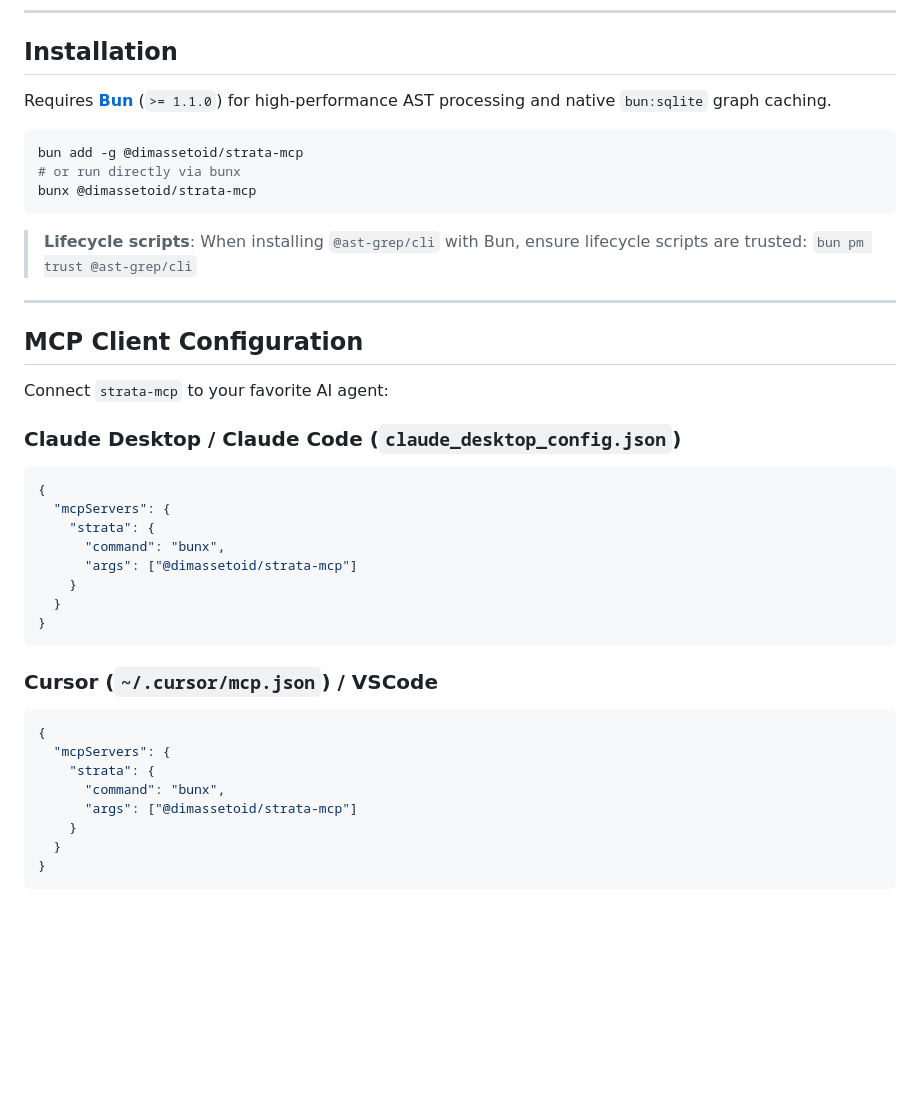
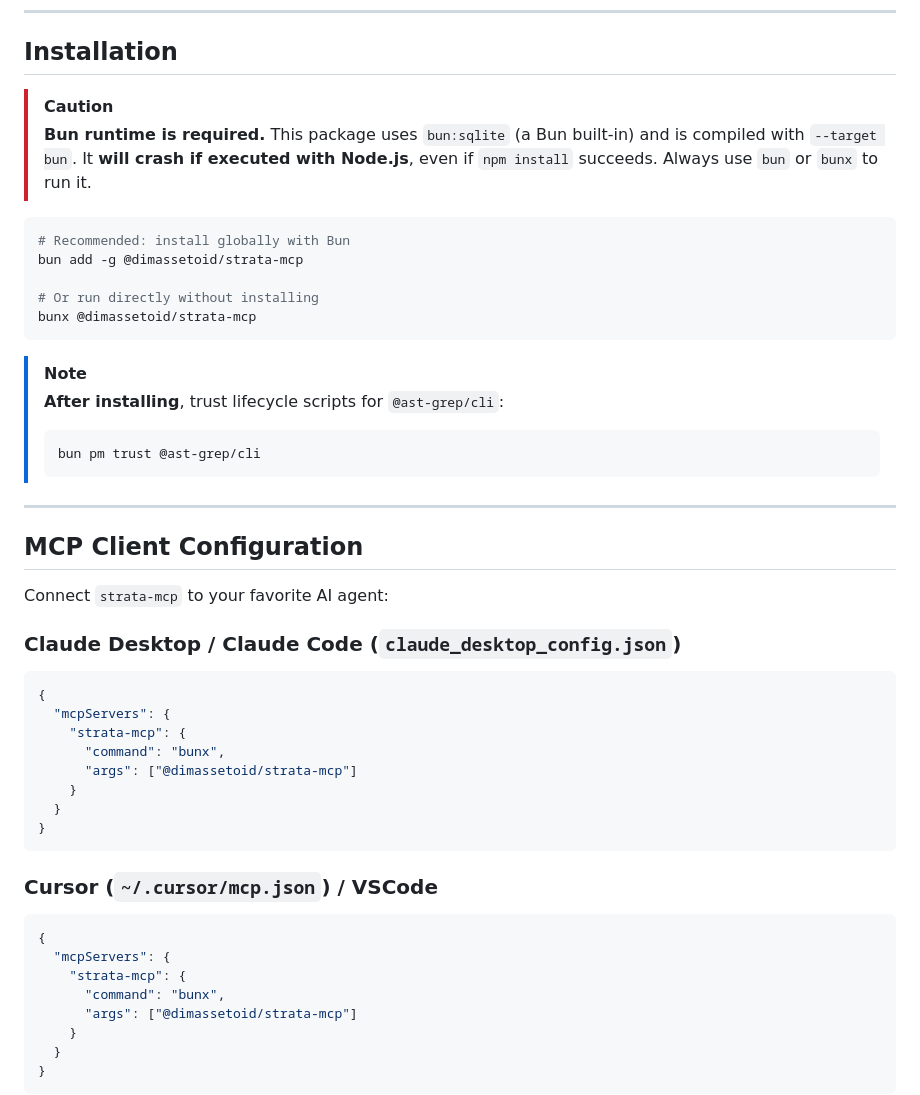
Before and after one commit to Shironim/strata-mcp, a Markdown page: README.md, the part around one of its changes. GitHub-like rendering; blank space fills up the shorter version.

````diff
--- a/README.md
+++ b/README.md
@@ -55,16 +55,22 @@ Existing AST tools like [ast-grep](https://ast-grep.github.io) are powerful for
 
 ## Installation
 
-Requires **[Bun](https://bun.sh)** (`>= 1.1.0`) for high-performance AST processing and native `bun:sqlite` graph caching.
+> [!CAUTION]
+> **Bun runtime is required.** This package uses `bun:sqlite` (a Bun built-in) and is compiled with `--target bun`. It **will crash if executed with Node.js**, even if `npm install` succeeds. Always use `bun` or `bunx` to run it.
 
 ```bash
+# Recommended: install globally with Bun
 bun add -g @dimassetoid/strata-mcp
-# or run directly via bunx
+
+# Or run directly without installing
 bunx @dimassetoid/strata-mcp
 ```
 
-> **Lifecycle scripts**: When installing `@ast-grep/cli` with Bun, ensure lifecycle scripts are trusted:
-> `bun pm trust @ast-grep/cli`
+> [!NOTE]
+> **After installing**, trust lifecycle scripts for `@ast-grep/cli`:
+> ```bash
+> bun pm trust @ast-grep/cli
+> ```
 
 ---
 
@@ -76,7 +82,7 @@ Connect `strata-mcp` to your favorite AI agent:
 ```json
 {
   "mcpServers": {
-    "strata": {
+    "strata-mcp": {
       "command": "bunx",
       "args": ["@dimassetoid/strata-mcp"]
     }
@@ -88,7 +94,7 @@ Connect `strata-mcp` to your favorite AI agent:
 ```json
 {
   "mcpServers": {
-    "strata": {
+    "strata-mcp": {
       "command": "bunx",
       "args": ["@dimassetoid/strata-mcp"]
     }
````
Also changed, not shown: other parts of README.md (+35 -10 lines), CHANGELOG.md (+23 -5 lines).
